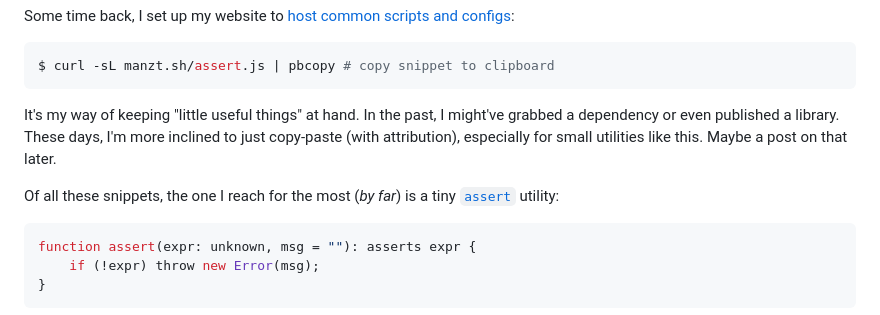
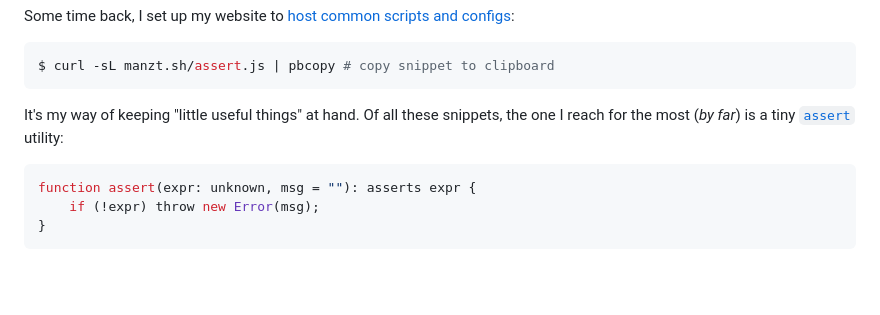
Before and after one commit to manzt/trevorma.nz, a Markdown page: posts/001-be-assertive.md, the part around the change. Drawn GitHub-style; blank space fills up the shorter version.

Commit message:
Just get to the point in assert post

````diff
--- a/posts/001-be-assertive.md
+++ b/posts/001-be-assertive.md
@@ -12,12 +12,8 @@ configs](https://www.youtube.com/watch?v=a1A8EYqqQs8):
 $ curl -sL manzt.sh/assert.js | pbcopy # copy snippet to clipboard
 ```
 
-It's my way of keeping "little useful things" at hand. In the past, I might've
-grabbed a dependency or even published a library. These days, I'm more inclined
-to just copy-paste (with attribution), especially for small utilities like
-this. Maybe a post on that later.
-
-Of all these snippets, the one I reach for the most (_by far_) is a tiny
+It's my way of keeping "little useful things" at hand. Of all these snippets,
+the one I reach for the most (_by far_) is a tiny
 [`assert`](https://manzt.sh/assert.js) utility:
 
 ```ts
````
